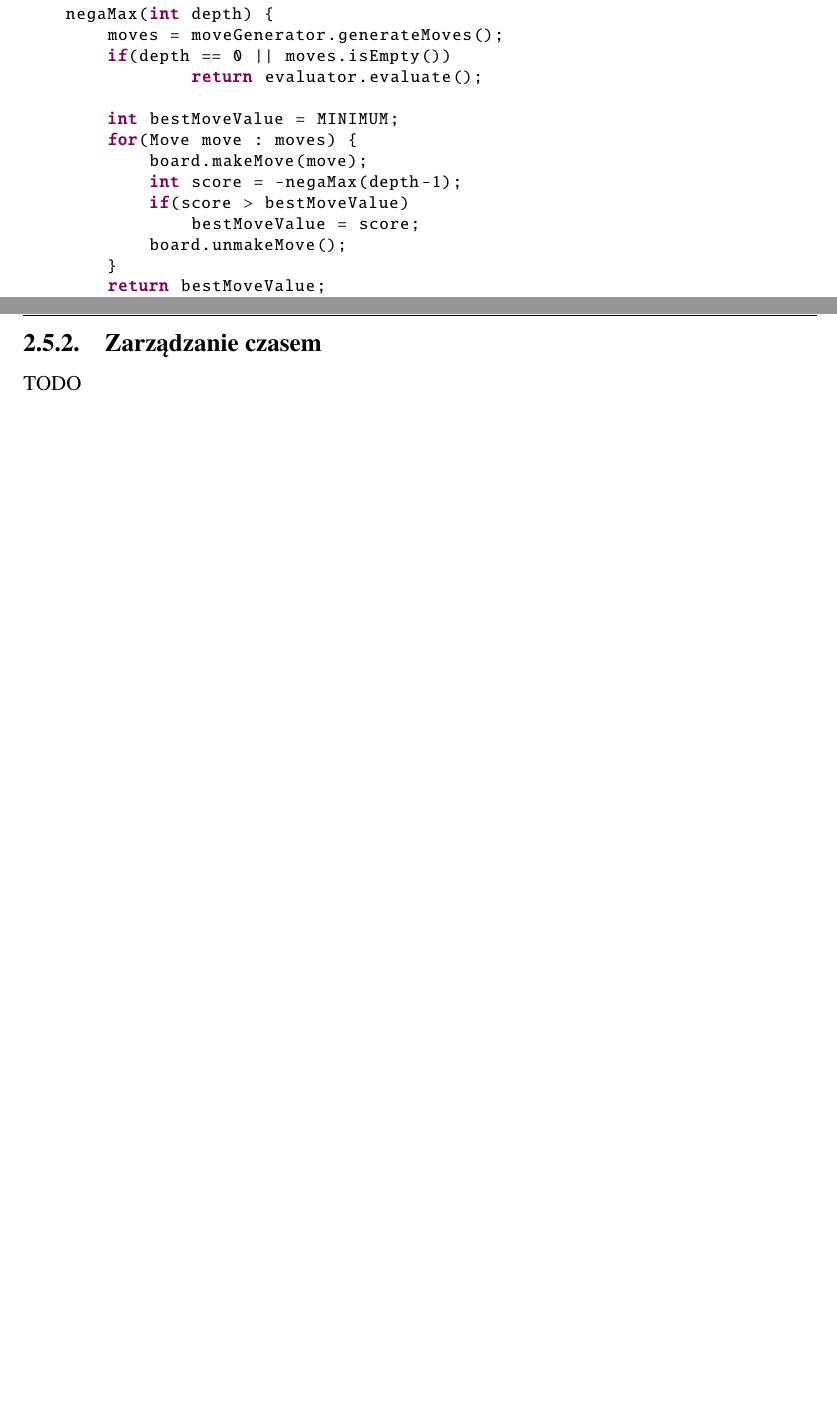
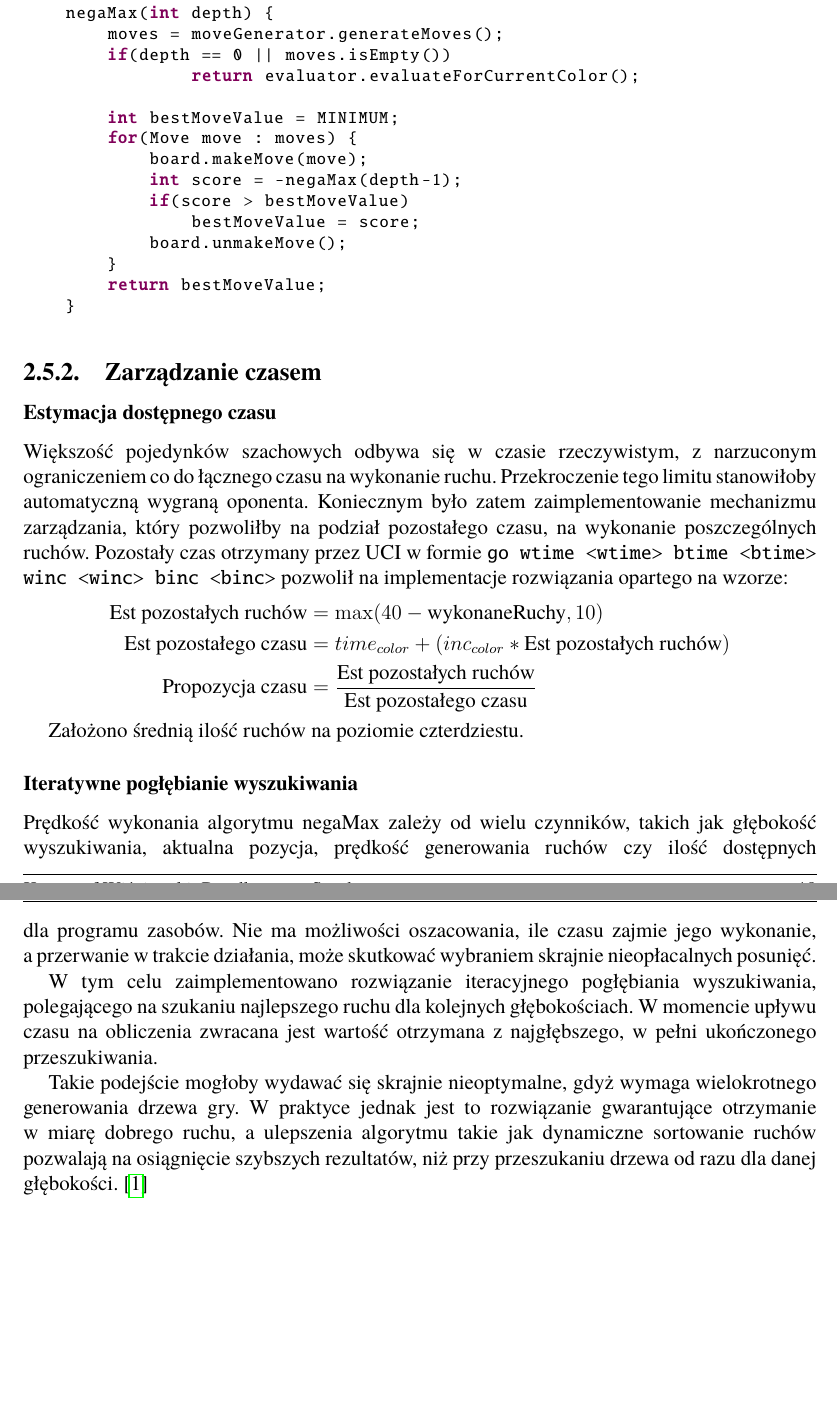
Before and after one commit to KaWis17/KobayashiMaru, a LaTeX thesis (EngineeringThesis/src/Dyplom.tex, which reads EngineeringThesis/src/rozdzialy/rozdzial01/5_algorytm-wyszukiwania/1_algorytm-minimalizowania-maksymalnych-strat.tex, EngineeringThesis/src/rozdzialy/rozdzial01/5_algorytm-wyszukiwania/2_zarządzanie-czasem.tex): two parts of pages 17 and 18 of 28 before the commit and two parts of pages 18 and 19 of 29 after it, joined at a grey line, cut so that both start at the same text, the shorter picture padded with empty space. Compiled offline with pdfLaTeX.

Commit message:
Adds first version of 2.5

```diff
--- a/EngineeringThesis/src/rozdzialy/rozdzial01/5_algorytm-wyszukiwania/1_algorytm-minimalizowania-maksymalnych-strat.tex
+++ b/EngineeringThesis/src/rozdzialy/rozdzial01/5_algorytm-wyszukiwania/1_algorytm-minimalizowania-maksymalnych-strat.tex
@@ -17,7 +17,7 @@ W silniku zastosowano skróconą wersję powyższego algorytmu, wykorzystując f
     negaMax(int depth) {
         moves = moveGenerator.generateMoves();
         if(depth == 0 || moves.isEmpty())
-                return evaluator.evaluate();
+                return evaluator.evaluateForCurrentColor();
 
         int bestMoveValue = MINIMUM;
         for(Move move : moves) {
--- a/EngineeringThesis/src/rozdzialy/rozdzial01/5_algorytm-wyszukiwania/2_zarządzanie-czasem.tex
+++ b/EngineeringThesis/src/rozdzialy/rozdzial01/5_algorytm-wyszukiwania/2_zarządzanie-czasem.tex
@@ -1,3 +1,24 @@
 \subsection{Zarządzanie czasem}
 \label{subsec:zarzadzanie-czasem}
-TODO
+\subsubsection{Estymacja dostępnego czasu}
+Większość pojedynków szachowych odbywa się w czasie rzeczywistym, z narzuconym ograniczeniem co do łącznego czasu na wykonanie ruchu.
+Przekroczenie tego limitu stanowiłoby automatyczną wygraną oponenta.
+Koniecznym było zatem zaimplementowanie mechanizmu zarządzania, który pozwoliłby na podział pozostałego czasu, na wykonanie poszczególnych ruchów.
+Pozostały czas otrzymany przez UCI w formie \texttt{go wtime <wtime> btime <btime> winc <winc> binc <binc>} pozwolił na implementacje rozwiązania opartego na~wzorze:
+\begin{align*}
+    \text{Est pozostałych ruchów} &= {\max(40 - \text{wykonaneRuchy}, 10)} \\
+    \text{Est pozostałego czasu} &= time_{color} + (inc_{color} * \text{Est pozostałych ruchów}) \\
+    \text{Propozycja czasu} &= \dfrac{\text{Est pozostałych ruchów}}{\text{Est pozostałego czasu}}
+\end{align*}
+
+Założono średnią ilość ruchów na poziomie czterdziestu.
+
+\subsubsection{Iteratywne pogłębianie wyszukiwania}
+Prędkość wykonania algorytmu negaMax zależy od wielu czynników, takich jak głębokość wyszukiwania, aktualna pozycja, prędkość generowania ruchów czy ilość dostępnych dla~programu zasobów.
+Nie ma możliwości oszacowania, ile czasu zajmie jego wykonanie, a~przerwanie w trakcie działania, może skutkować wybraniem skrajnie nieopłacalnych posunięć.
+
+W tym celu zaimplementowano rozwiązanie iteracyjnego pogłębiania wyszukiwania, polegającego na szukaniu najlepszego ruchu dla kolejnych głębokościach.
+W momencie upływu czasu na obliczenia zwracana jest wartość otrzymana z najgłębszego, w pełni ukończonego przeszukiwania.
+
+Takie podejście mogłoby wydawać się skrajnie nieoptymalne, gdyż wymaga wielokrotnego generowania drzewa gry.
+W praktyce jednak jest to rozwiązanie gwarantujące otrzymanie w miarę dobrego ruchu, a ulepszenia algorytmu takie jak dynamiczne sortowanie ruchów pozwalają na osiągnięcie szybszych rezultatów, niż przy przeszukaniu drzewa od razu dla danej głębokości. \cite*{wiki-deepening}
```
Also changed, not shown: EngineeringThesis/src/dokumentacja.bib (+6 -0 lines), EngineeringThesis/src/rozdzialy/rozdzial01/4_ocena-heurystyczna/_ocena-heurystyczna.tex (+33 -2 lines), EngineeringThesis/src/rozdzialy/rozdzial01/5_algorytm-wyszukiwania/_algorytm-wyszukiwania.tex (+1 -1 lines), EngineeringThesis/src/rozdzialy/wstep/1_wprowadzenie.tex (+1 -1 lines), EngineeringThesis/out/Dyplom.pdf.
